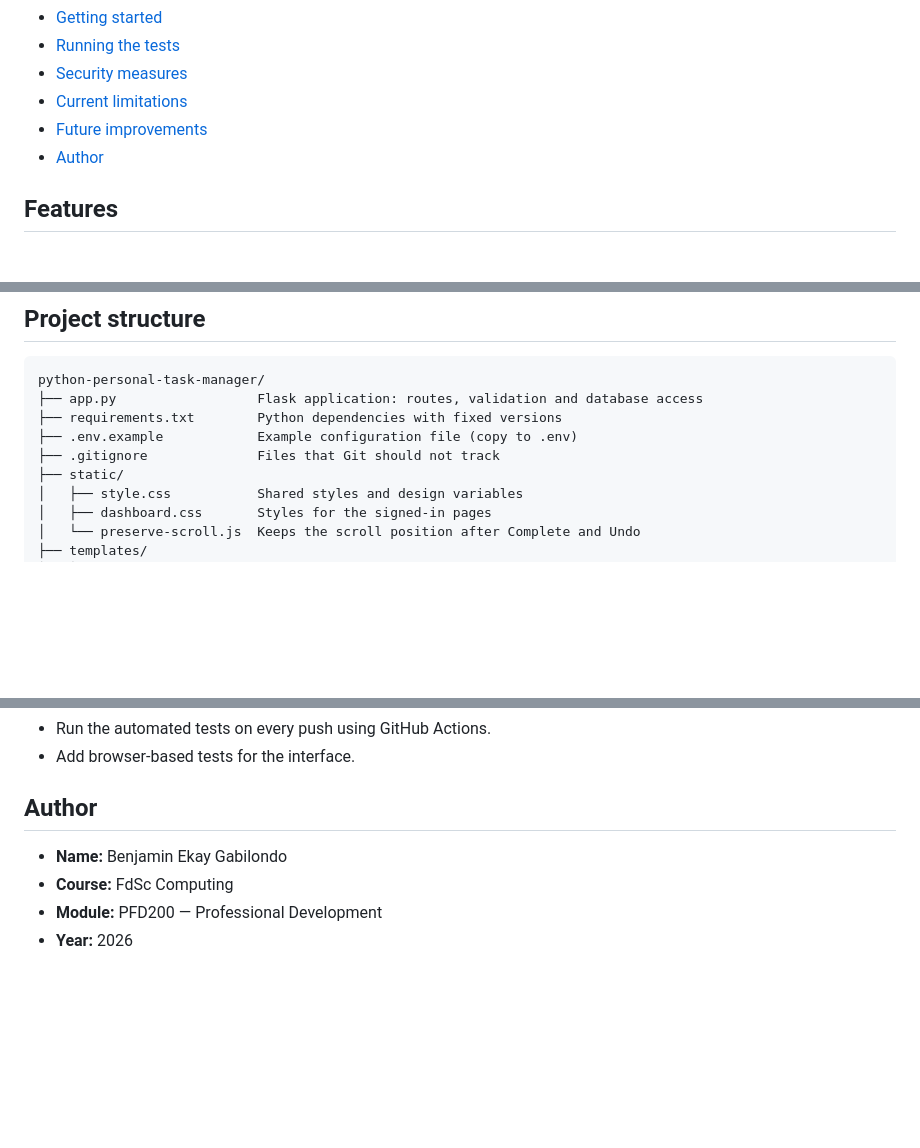
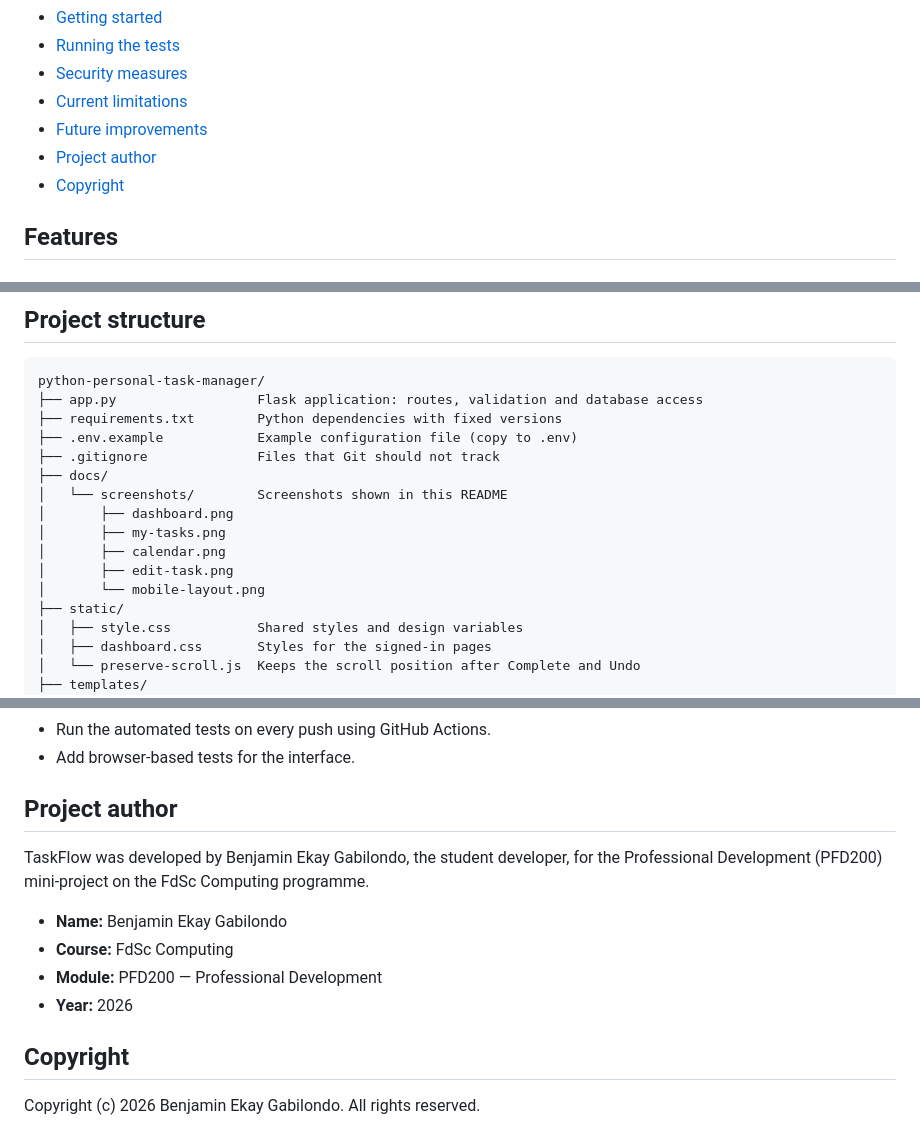
Before and after one commit to ben-ekay/python-personal-task-manager, a Markdown page: README.md, 3 parts joined by grey strips. Drawn GitHub-style; blank space fills up the shorter version.

Commit message:
Improve TaskFlow README and project attribution

```diff
--- a/README.md
+++ b/README.md
@@ -15,7 +15,8 @@ It was developed for the PFD200 Professional Development module as part of the F
 - [Security measures](#security-measures)
 - [Current limitations](#current-limitations)
 - [Future improvements](#future-improvements)
-- [Author](#author)
+- [Project author](#project-author)
+- [Copyright](#copyright)
 
 ## Features
 
@@ -128,6 +129,13 @@ python-personal-task-manager/
 ├── requirements.txt        Python dependencies with fixed versions
 ├── .env.example            Example configuration file (copy to .env)
 ├── .gitignore              Files that Git should not track
+├── docs/
+│   └── screenshots/        Screenshots shown in this README
+│       ├── dashboard.png
+│       ├── my-tasks.png
+│       ├── calendar.png
+│       ├── edit-task.png
+│       └── mobile-layout.png
 ├── static/
 │   ├── style.css           Shared styles and design variables
 │   ├── dashboard.css       Styles for the signed-in pages
@@ -285,9 +291,15 @@ The interface was also checked manually in Safari on a desktop computer. JavaScr
 - Run the automated tests on every push using GitHub Actions.
 - Add browser-based tests for the interface.
 
-## Author
+## Project author
+
+TaskFlow was developed by Benjamin Ekay Gabilondo, the student developer, for the Professional Development (PFD200) mini-project on the FdSc Computing programme.
 
 - **Name:** Benjamin Ekay Gabilondo
 - **Course:** FdSc Computing
 - **Module:** PFD200 — Professional Development
 - **Year:** 2026
+
+## Copyright
+
+Copyright (c) 2026 Benjamin Ekay Gabilondo. All rights reserved.
```
Also changed, not shown: other parts of README.md (+0 -2 lines).
